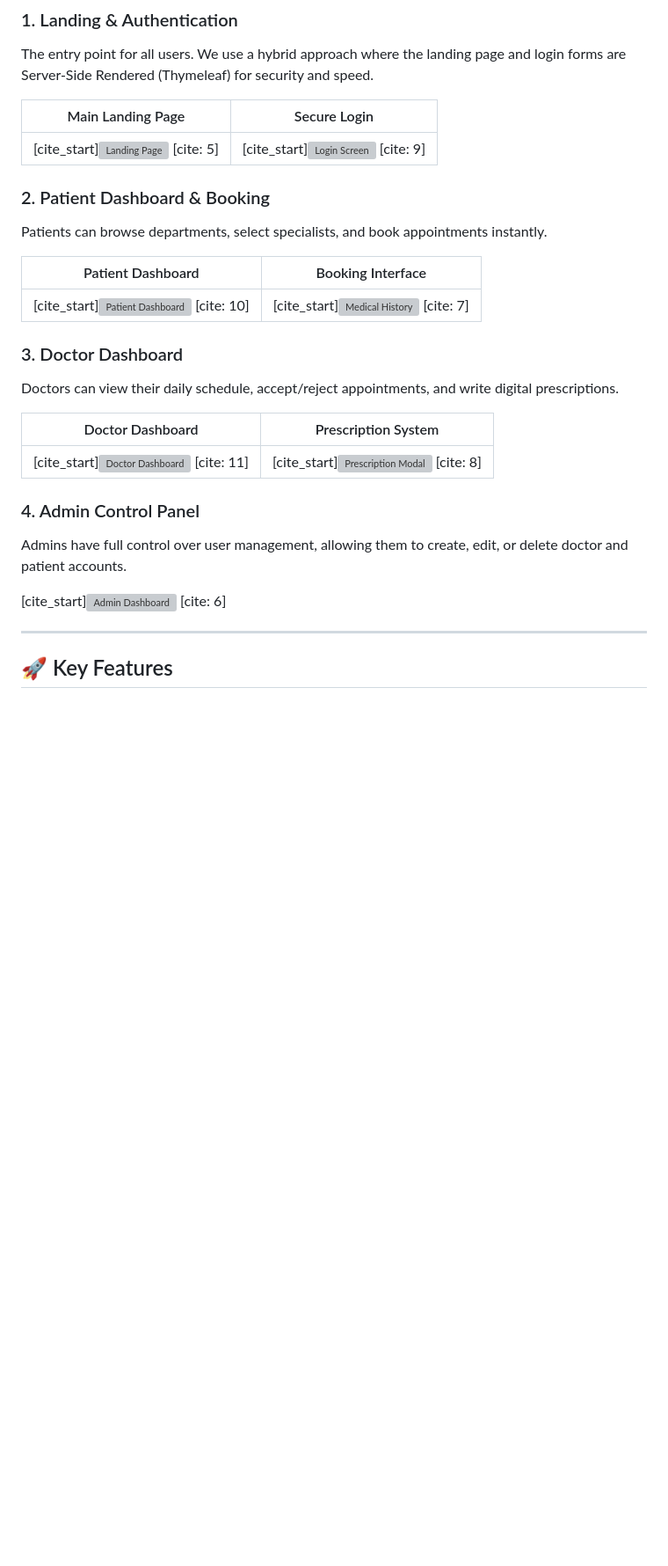
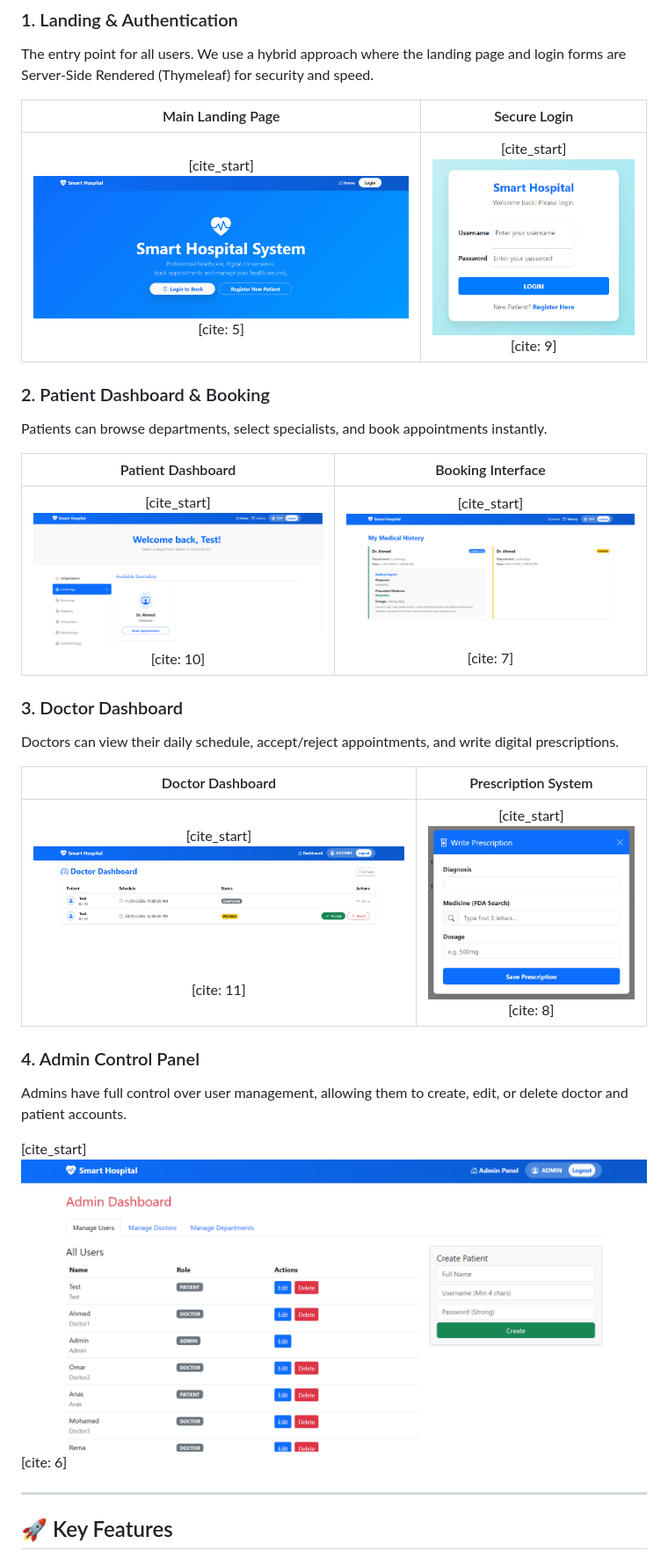
Before and after one commit to AnasAlhatti/Smart-Hospital-Appointment-System, a Markdown page: README.md, the part around the change. Shown at 88% size. Drawn GitHub-style; blank space fills up the shorter version; grey boxes are pictures that could not be loaded.

Commit message:
Update image paths in README.md

```diff
--- a/README.md
+++ b/README.md
@@ -21,26 +21,26 @@ The entry point for all users. We use a hybrid approach where the landing page a
 
 | Main Landing Page | Secure Login |
 |:---:|:---:|
-| [cite_start]![Landing Page](SmartHospitalSystem/screenshots/main-page.png) [cite: 5] | [cite_start]![Login Screen](SmartHospitalSystem/screenshots/login.png) [cite: 9] |
+| [cite_start]![Landing Page](screenshots/main-page.png) [cite: 5] | [cite_start]![Login Screen](screenshots/login.png) [cite: 9] |
 
 ### 2. Patient Dashboard & Booking
 Patients can browse departments, select specialists, and book appointments instantly.
 
 | Patient Dashboard | Booking Interface |
 |:---:|:---:|
-| [cite_start]![Patient Dashboard](SmartHospitalSystem/screenshots/patient-booking.png) [cite: 10] | [cite_start]![Medical History](SmartHospitalSystem/screenshots/patient-history.png) [cite: 7] |
+| [cite_start]![Patient Dashboard](screenshots/patient-booking.png) [cite: 10] | [cite_start]![Medical History](screenshots/patient-history.png) [cite: 7] |
 
 ### 3. Doctor Dashboard
 Doctors can view their daily schedule, accept/reject appointments, and write digital prescriptions.
 
 | Doctor Dashboard | Prescription System |
 |:---:|:---:|
-| [cite_start]![Doctor Dashboard](SmartHospitalSystem/screenshots/doctor-dashboard.png) [cite: 11] | [cite_start]![Prescription Modal](SmartHospitalSystem/screenshots/doctor-prescription.png) [cite: 8] |
+| [cite_start]![Doctor Dashboard](screenshots/doctor-dashboard.png) [cite: 11] | [cite_start]![Prescription Modal](screenshots/doctor-prescription.png) [cite: 8] |
 
 ### 4. Admin Control Panel
 Admins have full control over user management, allowing them to create, edit, or delete doctor and patient accounts.
 
-[cite_start]![Admin Dashboard](SmartHospitalSystem/screenshots/admin-dashboard.png) [cite: 6]
+[cite_start]![Admin Dashboard](screenshots/admin-dashboard.png) [cite: 6]
 
 ---
 
```
